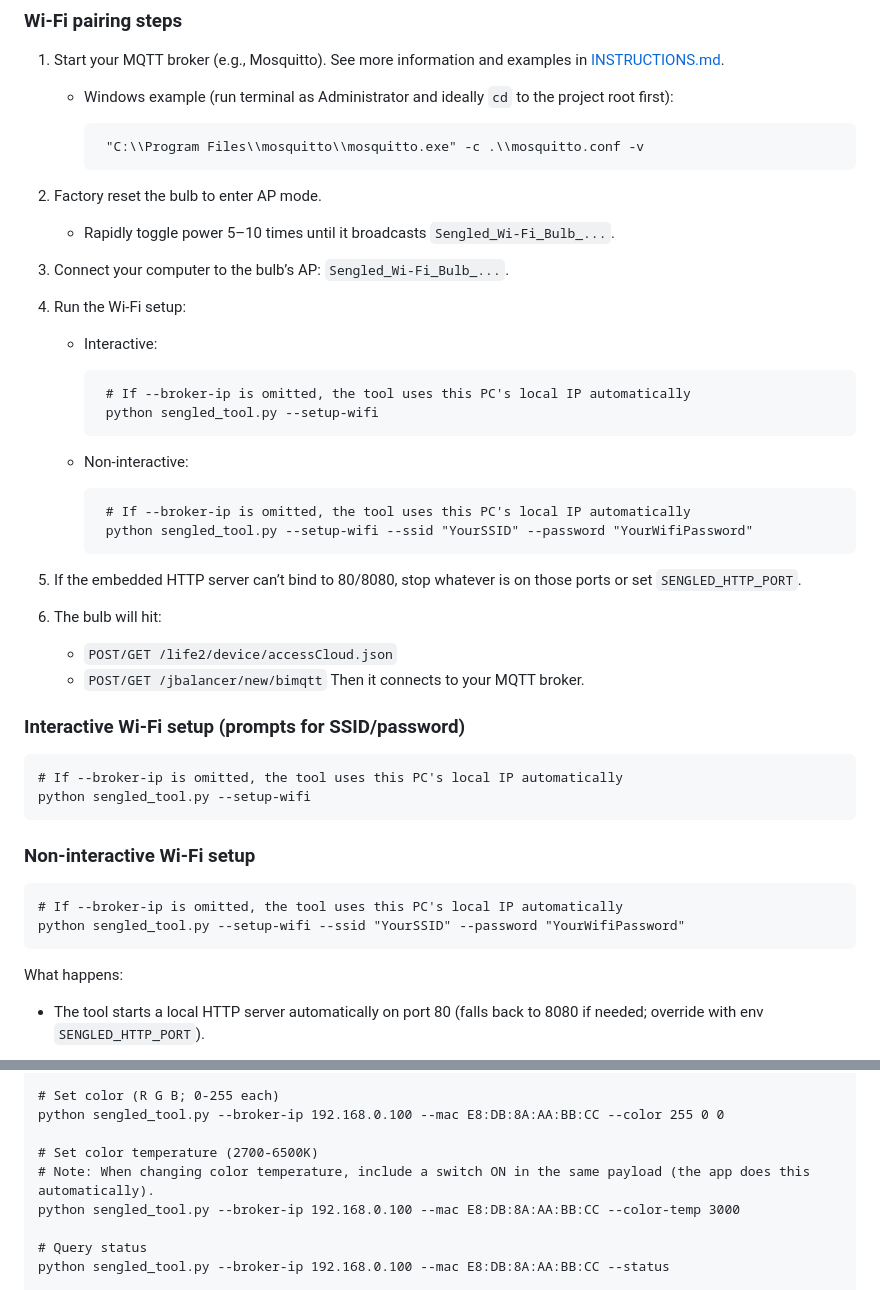
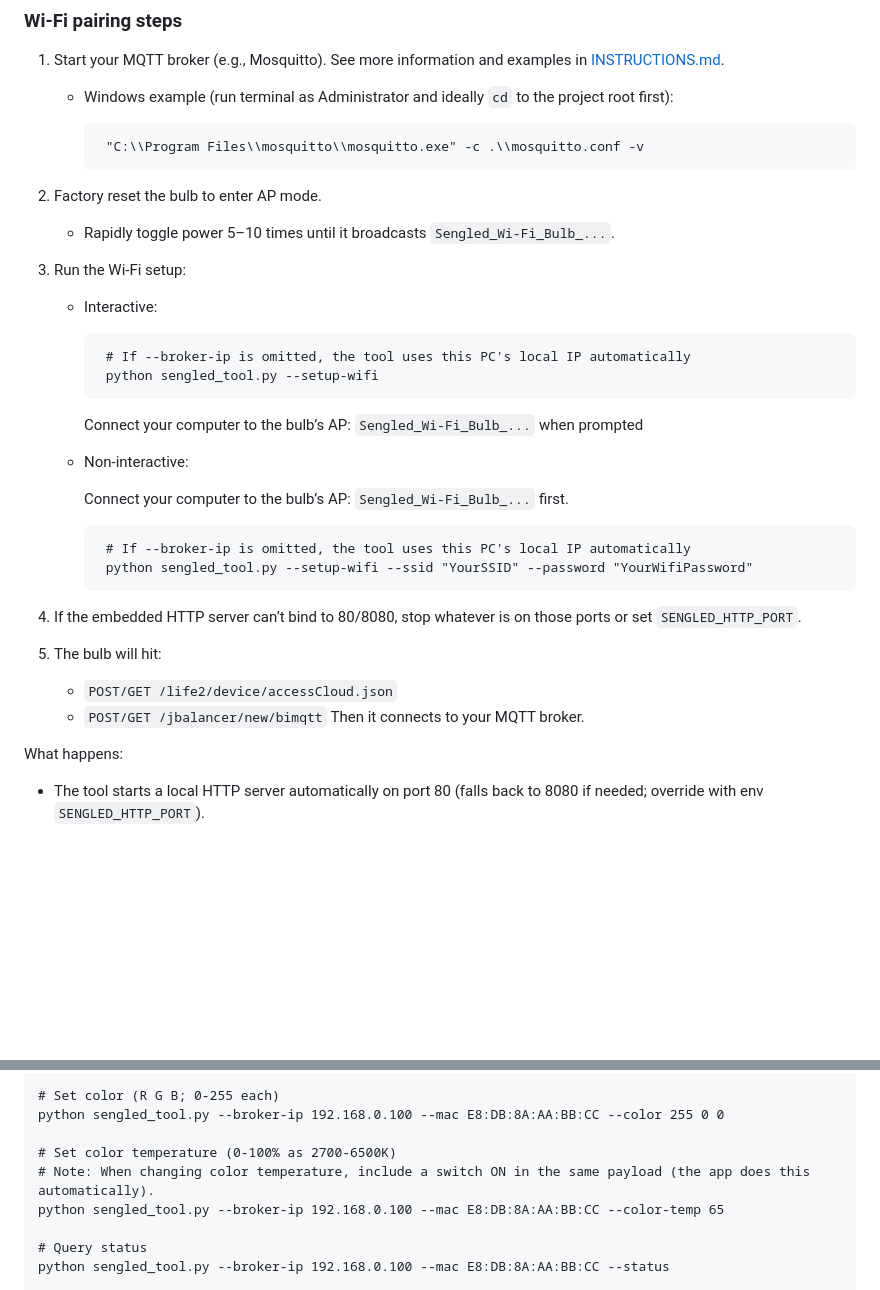
Before and after one commit to samfundev/SengledTools, a Markdown page: README.md, 2 parts joined by grey strips. Rendered like a GitHub page; blank space fills up the shorter version.

Commit message:
Refine README.md
Adjusted some examples and the setup workflow to match bug-fixes

````diff
--- a/README.md
+++ b/README.md
@@ -31,8 +31,7 @@ pip install -r requirements.txt
 2. Factory reset the bulb to enter AP mode.
 
    * Rapidly toggle power 5–10 times until it broadcasts `Sengled_Wi‑Fi_Bulb_...`.
-3. Connect your computer to the bulb’s AP: `Sengled_Wi‑Fi_Bulb_...`.
-4. Run the Wi‑Fi setup:
+3. Run the Wi‑Fi setup:
 
    * Interactive:
 
@@ -40,32 +39,20 @@ pip install -r requirements.txt
       # If --broker-ip is omitted, the tool uses this PC's local IP automatically
       python sengled_tool.py --setup-wifi
      ```
+     Connect your computer to the bulb’s AP: `Sengled_Wi‑Fi_Bulb_...` when prompted
    * Non‑interactive:
 
+     Connect your computer to the bulb’s AP: `Sengled_Wi‑Fi_Bulb_...` first.
      ```
       # If --broker-ip is omitted, the tool uses this PC's local IP automatically
       python sengled_tool.py --setup-wifi --ssid "YourSSID" --password "YourWifiPassword"
      ```
-5. If the embedded HTTP server can’t bind to 80/8080, stop whatever is on those ports or set `SENGLED_HTTP_PORT`.
-6. The bulb will hit:
+4. If the embedded HTTP server can’t bind to 80/8080, stop whatever is on those ports or set `SENGLED_HTTP_PORT`.
+5. The bulb will hit:
 
    * `POST/GET /life2/device/accessCloud.json`
    * `POST/GET /jbalancer/new/bimqtt`
      Then it connects to your MQTT broker.
-
-### Interactive Wi‑Fi setup (prompts for SSID/password)
-
-```
-# If --broker-ip is omitted, the tool uses this PC's local IP automatically
-python sengled_tool.py --setup-wifi
-```
-
-### Non‑interactive Wi‑Fi setup
-
-```
-# If --broker-ip is omitted, the tool uses this PC's local IP automatically
-python sengled_tool.py --setup-wifi --ssid "YourSSID" --password "YourWifiPassword"
-```
 
 What happens:
 
@@ -94,9 +81,9 @@ python sengled_tool.py --broker-ip 192.168.0.100 --mac E8:DB:8A:AA:BB:CC --brigh
 # Set color (R G B; 0-255 each)
 python sengled_tool.py --broker-ip 192.168.0.100 --mac E8:DB:8A:AA:BB:CC --color 255 0 0
 
-# Set color temperature (2700-6500K)
+# Set color temperature (0-100% as 2700-6500K)
 # Note: When changing color temperature, include a switch ON in the same payload (the app does this automatically).
-python sengled_tool.py --broker-ip 192.168.0.100 --mac E8:DB:8A:AA:BB:CC --color-temp 3000
+python sengled_tool.py --broker-ip 192.168.0.100 --mac E8:DB:8A:AA:BB:CC --color-temp 65
 
 # Query status
 python sengled_tool.py --broker-ip 192.168.0.100 --mac E8:DB:8A:AA:BB:CC --status
````
